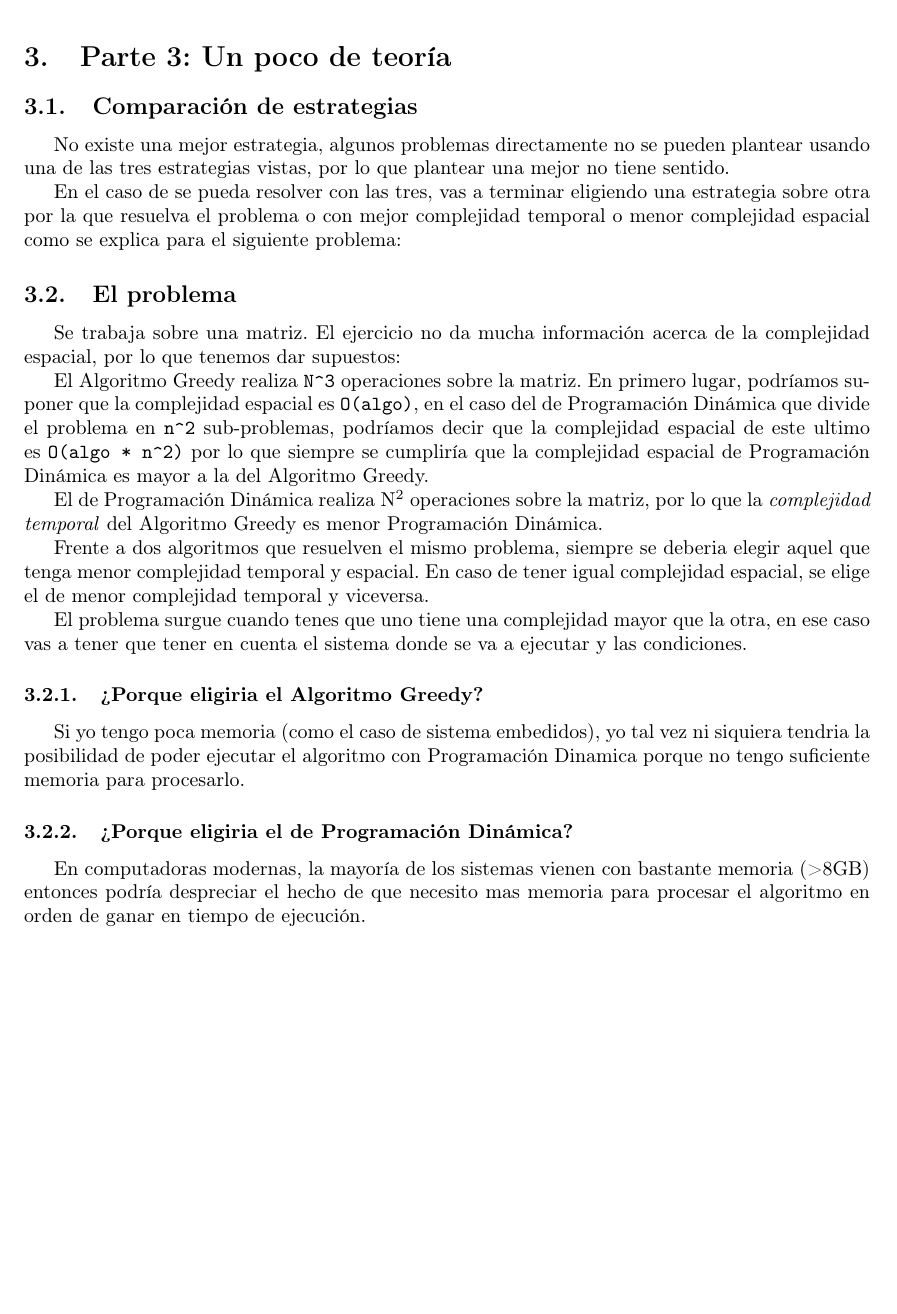
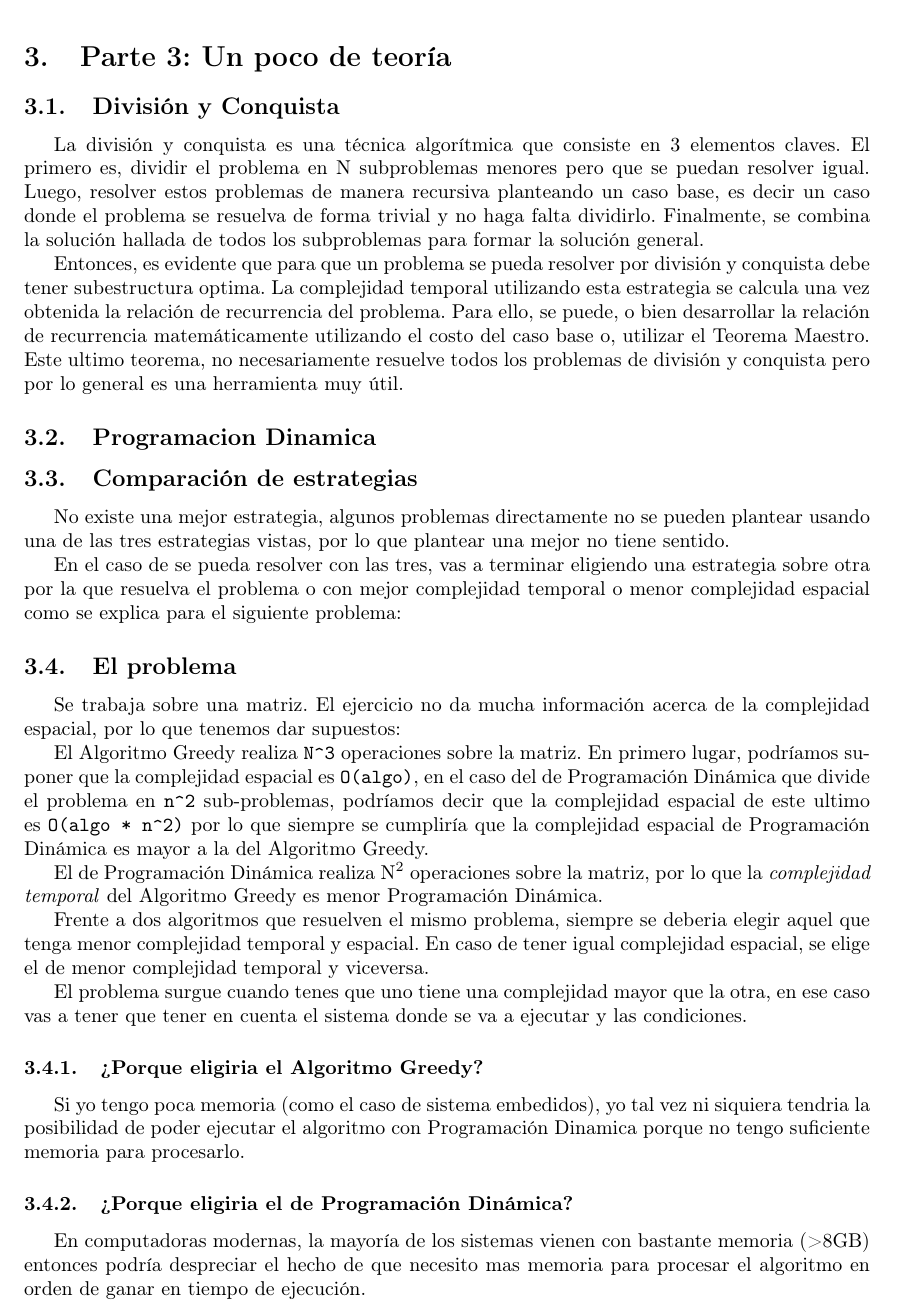
Before and after one commit to Pablo1107/tda-I-tp2-1c2021, a LaTeX document (informe.tex): part of page 7 of 7 before the commit and part of page 7 of 8 after it, cut so that both start at the same text, the shorter picture padded with empty space. Compiled offline with pdfLaTeX.

Commit message:
add explicacion algoritmos greedy, y division y conquista

```diff
--- a/informe.tex
+++ b/informe.tex
@@ -323,10 +323,31 @@ decir \texttt{O(V * E)} ya que en Python tanto iterar sobre listas o sobre sets
 \end{itemize}
 
 \section{Parte 3: Un poco de teoría}
-\label{sec:orgf20fb5d}
+\label{sec:orgaa0a9cd}
+
+\subsection{División y Conquista}
+\label{sec:orgfbe452a}
+
+La división y conquista es una técnica algorítmica que consiste en 3 elementos
+claves. El primero es, dividir el problema en N subproblemas menores pero que se
+puedan resolver igual. Luego, resolver estos problemas de manera recursiva
+planteando un caso base, es decir un caso donde el problema se resuelva de forma
+trivial y no haga falta dividirlo. Finalmente, se combina la solución hallada de
+todos los subproblemas para formar la solución general.
+
+Entonces, es evidente que para que un problema se pueda resolver por división y
+conquista debe tener subestructura optima. La complejidad temporal utilizando
+esta estrategia se calcula una vez obtenida la relación de recurrencia del
+problema. Para ello, se puede, o bien desarrollar la relación de recurrencia
+matemáticamente utilizando el costo del caso base o, utilizar el Teorema
+Maestro. Este ultimo teorema, no necesariamente resuelve todos los problemas de
+división y conquista pero por lo general es una herramienta muy útil.
+
+\subsection{Programacion Dinamica}
+\label{sec:orgb1de8fb}
 
 \subsection{Comparación de estrategias}
-\label{sec:org2644d94}
+\label{sec:org939c4a7}
 
 No existe una mejor estrategia, algunos problemas directamente no se pueden
 plantear usando una de las tres estrategias vistas, por lo que plantear una
@@ -362,13 +383,13 @@ en ese caso vas a tener que tener en cuenta el sistema donde se va a ejecutar y
 las condiciones.
 
 \subsubsection{¿Porque eligiria el Algoritmo Greedy?}
-\label{sec:org1dfbf4f}
+\label{sec:org46de3fe}
 Si yo tengo poca memoria (como el caso de sistema embedidos), yo tal vez ni
 siquiera tendria la posibilidad de poder ejecutar el algoritmo con Programación
 Dinamica porque no tengo suficiente memoria para procesarlo.
 
 \subsubsection{¿Porque eligiria el de Programación Dinámica?}
-\label{sec:org9c6386a}
+\label{sec:org03254b1}
 En computadoras modernas, la mayoría de los sistemas vienen con bastante memoria
 (>8GB) entonces podría despreciar el hecho de que necesito mas memoria para
 procesar el algoritmo en orden de ganar en tiempo de ejecución.
```
Also changed, not shown: informe.pdf, informe.tex (34 more changed lines), 1 other file.
